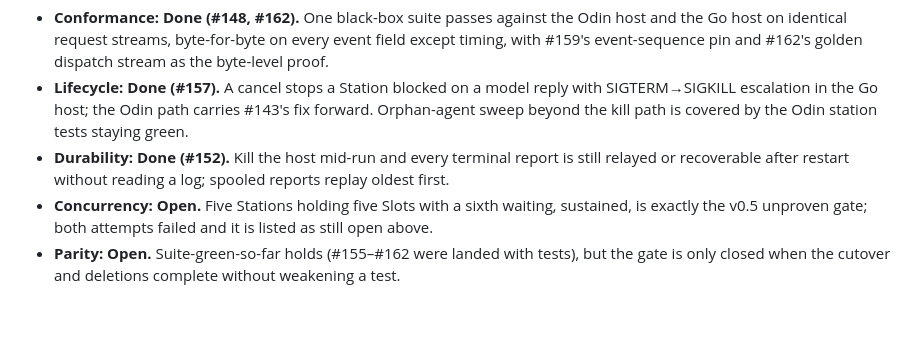
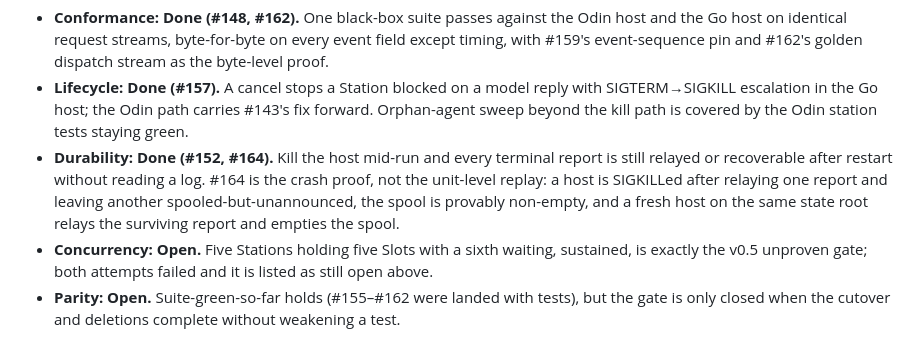
Before and after one commit to weima/coffee-shop, a Markdown page: PLAN.md, the part around the change. GitHub-like rendering; blank space fills up the shorter version.

Commit message:
docs(plan): cite #164 as the crash-level durability proof
The Durability gate line credited #152, which is the replay mechanism from a
hand-populated spool. #164 is the crash integration the gate actually names: a host
SIGKILLed mid-run, a provably non-empty spool, and a fresh host recovering the
surviving report.

```diff
--- a/PLAN.md
+++ b/PLAN.md
@@ -620,7 +620,7 @@ Each wave is chosen so that the Shots in it own disjoint files. A Pull that need
 
 - **Conformance: Done (#148, #162).** One black-box suite passes against the Odin host and the Go host on identical request streams, byte-for-byte on every event field except timing, with #159's event-sequence pin and #162's golden dispatch stream as the byte-level proof.
 - **Lifecycle: Done (#157).** A cancel stops a Station blocked on a model reply with SIGTERM→SIGKILL escalation in the Go host; the Odin path carries #143's fix forward. Orphan-agent sweep beyond the kill path is covered by the Odin station tests staying green.
-- **Durability: Done (#152).** Kill the host mid-run and every terminal report is still relayed or recoverable after restart without reading a log; spooled reports replay oldest first.
+- **Durability: Done (#152, #164).** Kill the host mid-run and every terminal report is still relayed or recoverable after restart without reading a log. #164 is the crash proof, not the unit-level replay: a host is SIGKILLed after relaying one report and leaving another spooled-but-unannounced, the spool is provably non-empty, and a fresh host on the same state root relays the surviving report and empties the spool.
 - **Concurrency: Open.** Five Stations holding five Slots with a sixth waiting, sustained, is exactly the v0.5 unproven gate; both attempts failed and it is listed as still open above.
 - **Parity: Open.** Suite-green-so-far holds (#155–#162 were landed with tests), but the gate is only closed when the cutover and deletions complete without weakening a test.
 
```
